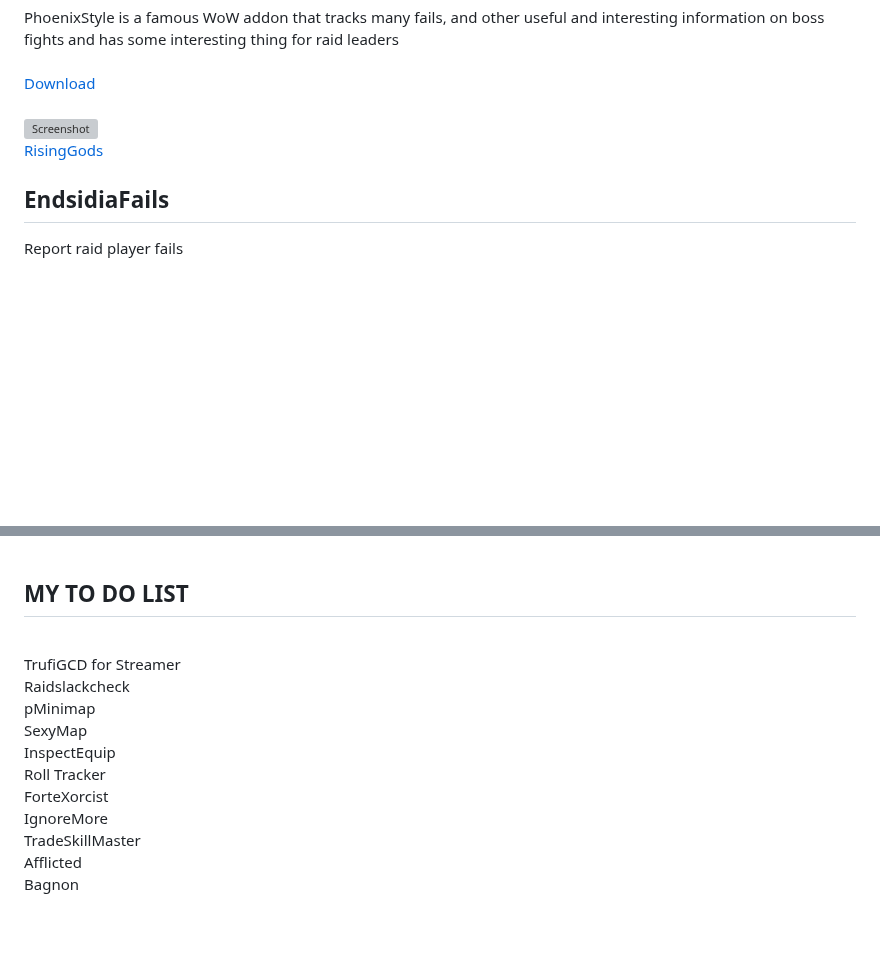
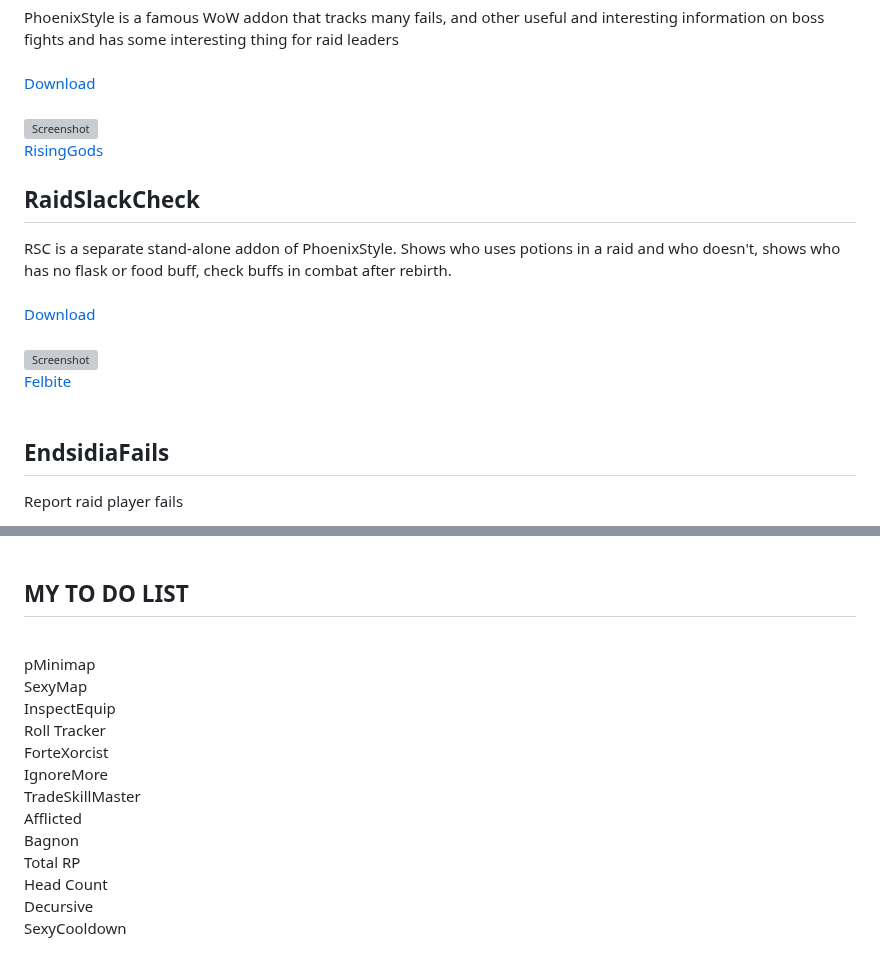
Before and after one commit to NoM0Re/WoW-3.3.5a-Addons, a Markdown page: README.md, 2 parts joined by grey strips. Drawn GitHub-style; blank space fills up the shorter version; grey boxes are pictures that could not be loaded.

```diff
--- a/README.md
+++ b/README.md
@@ -423,6 +423,15 @@ PhoenixStyle is a famous WoW addon that tracks many fails, and other useful and
 ![Screenshot](https://github.com/NoM0Re/Addons/blob/main/Bilder/phoenixstyle.jpg)<br/>
 [RisingGods](https://addons.rising-gods.de/addons/phoenix-style)<br/>
 
+## **RaidSlackCheck**
+RSC is a separate stand-alone addon of PhoenixStyle. Shows who uses potions in a raid and who doesn't, shows who has no flask or food buff, check buffs in combat after rebirth.<br/>
+<br/>
+[Download](https://github.com/NoM0Re/Addons/raw/main/Addons/RaidSlackCheck.zip)<br/>
+<br/>
+![Screenshot](https://github.com/NoM0Re/Addons/blob/main/Bilder/RaidSlackCheck.png)<br/>
+[Felbite](https://felbite.com/addon/3444-raidslackcheck/)<br/>
+<br/>
+
 ## **EndsidiaFails**
 Report raid player fails<br/>
 <br/>
@@ -563,8 +572,6 @@ MogIt is an in-game catalogue of items with the aim of helping players build the
 
 ## **MY TO DO LIST**
 <br/>
-TrufiGCD for Streamer<br/>
-Raidslackcheck<br/>
 pMinimap<br/>
 SexyMap<br/>
 InspectEquip<br/>
@@ -574,3 +581,7 @@ IgnoreMore<br/>
 TradeSkillMaster<br/>
 Afflicted<br/>
 Bagnon<br/>
+Total RP<br/>
+Head Count<br/>
+Decursive<br/>
+SexyCooldown<br/>
```
